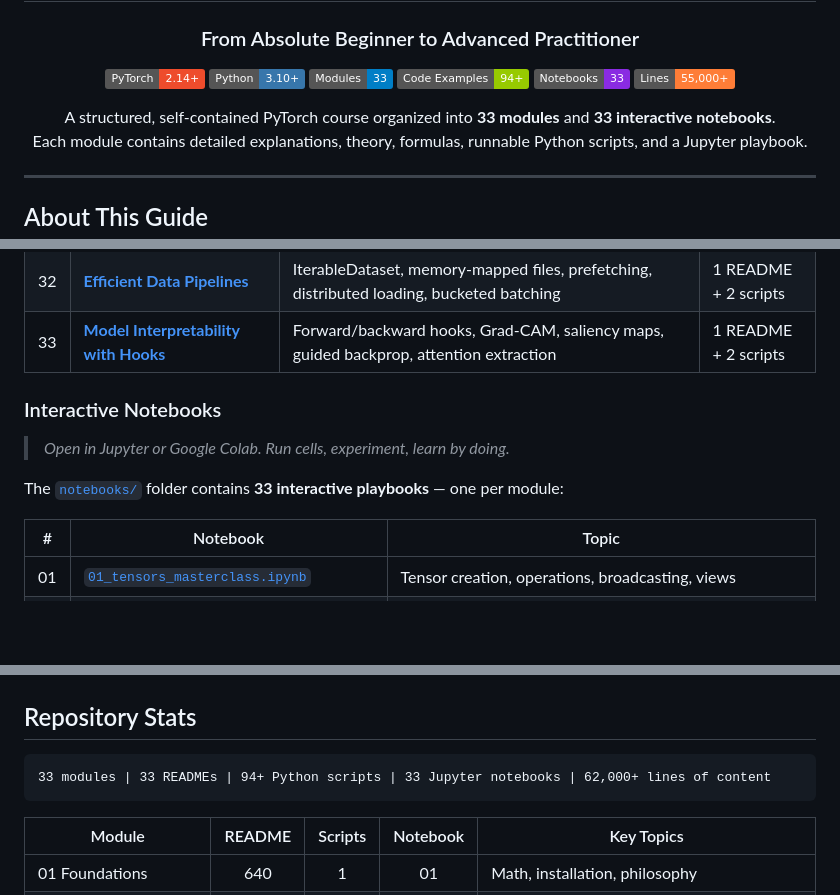
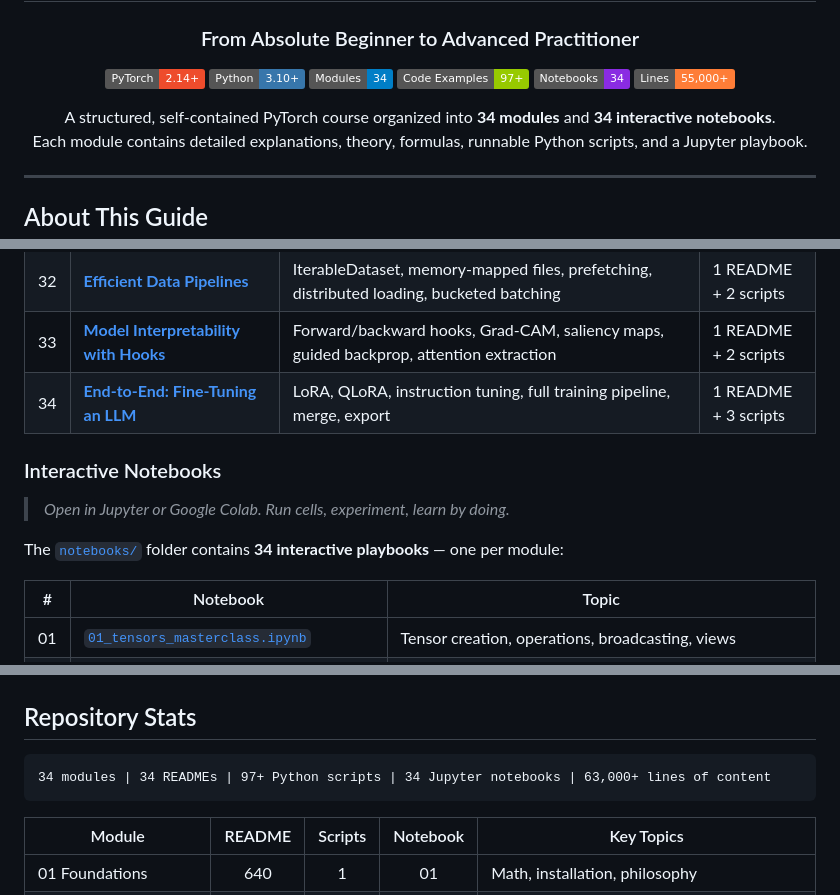
Before and after one commit to subinz1/pytorch-reference-guide, a Markdown page: README.md, 3 parts joined by grey strips. GitHub-like rendering; badges without logos; blank space fills up the shorter version.

Commit message:
Update root README: badges, tables, roadmap for Module 34 (Day 20)

````diff
--- a/README.md
+++ b/README.md
@@ -8,14 +8,14 @@
 <p align="center">
   <a href="https://pytorch.org/"><img src="https://img.shields.io/badge/PyTorch-2.14%2B-EE4C2C?logo=pytorch" alt="PyTorch"></a>
   <a href="https://www.python.org/"><img src="https://img.shields.io/badge/Python-3.10%2B-3776AB?logo=python&logoColor=white" alt="Python"></a>
-  <a href="#course-structure"><img src="https://img.shields.io/badge/Modules-33-blue" alt="Modules"></a>
-  <a href="#course-structure"><img src="https://img.shields.io/badge/Code_Examples-94%2B-green" alt="Examples"></a>
-  <a href="#interactive-notebooks"><img src="https://img.shields.io/badge/Notebooks-33-blueviolet?logo=jupyter" alt="Notebooks"></a>
+  <a href="#course-structure"><img src="https://img.shields.io/badge/Modules-34-blue" alt="Modules"></a>
+  <a href="#course-structure"><img src="https://img.shields.io/badge/Code_Examples-97%2B-green" alt="Examples"></a>
+  <a href="#interactive-notebooks"><img src="https://img.shields.io/badge/Notebooks-34-blueviolet?logo=jupyter" alt="Notebooks"></a>
   <a href="#course-structure"><img src="https://img.shields.io/badge/Lines-55%2C000%2B-orange" alt="Lines"></a>
 </p>
 
 <p align="center">
-  A structured, self-contained PyTorch course organized into <strong>33 modules</strong> and <strong>33 interactive notebooks</strong>.<br>
+  A structured, self-contained PyTorch course organized into <strong>34 modules</strong> and <strong>34 interactive notebooks</strong>.<br>
   Each module contains detailed explanations, theory, formulas, runnable Python scripts, and a Jupyter playbook.
 </p>
 
@@ -111,12 +111,13 @@ This repository takes someone with **basic Python knowledge** and makes them a *
 | 31 | [**torchao — Architecture Optimization**](31_torchao/) | Quantization (INT8/INT4/FP8), sparsity (2:4), `quantize_()`, torch.compile integration, PT2E flow | 1 README + 2 scripts |
 | 32 | [**Efficient Data Pipelines**](32_data_pipelines/) | IterableDataset, memory-mapped files, prefetching, distributed loading, bucketed batching | 1 README + 2 scripts |
 | 33 | [**Model Interpretability with Hooks**](33_interpretability/) | Forward/backward hooks, Grad-CAM, saliency maps, guided backprop, attention extraction | 1 README + 2 scripts |
+| 34 | [**End-to-End: Fine-Tuning an LLM**](34_llm_finetuning/) | LoRA, QLoRA, instruction tuning, full training pipeline, merge, export | 1 README + 3 scripts |
 
 ### Interactive Notebooks
 
 > *Open in Jupyter or Google Colab. Run cells, experiment, learn by doing.*
 
-The [`notebooks/`](notebooks/) folder contains **33 interactive playbooks** — one per module:
+The [`notebooks/`](notebooks/) folder contains **34 interactive playbooks** — one per module:
 
 | # | Notebook | Topic |
 |---|----------|-------|
@@ -257,7 +259,7 @@ Tensors, Autograd, `nn.Module`, Optimizers, DataLoaders, Training Loops
 ## Repository Stats
 
 ```
-33 modules | 33 READMEs | 94+ Python scripts | 33 Jupyter notebooks | 62,000+ lines of content
+34 modules | 34 READMEs | 97+ Python scripts | 34 Jupyter notebooks | 63,000+ lines of content
 ```
 
 | Module | README | Scripts | Notebook | Key Topics |
````
Also changed, not shown: other parts of README.md (+3 -0 lines).
